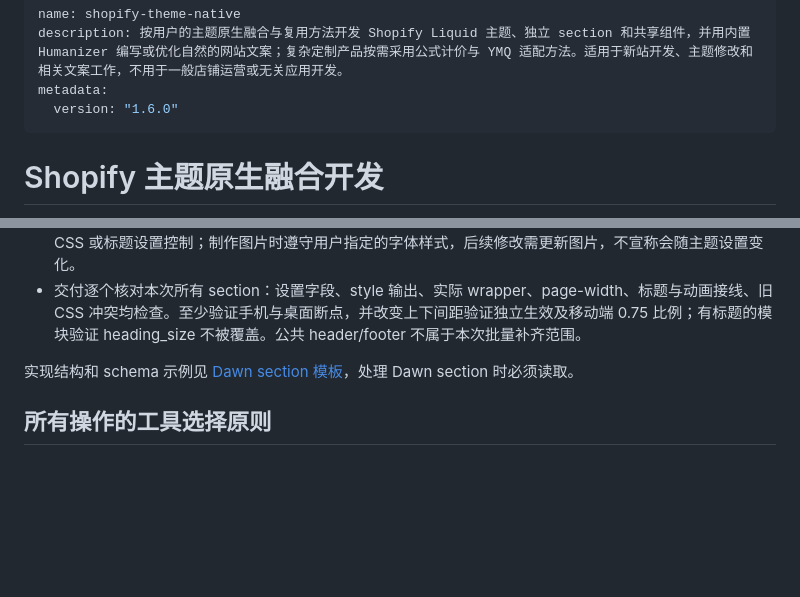
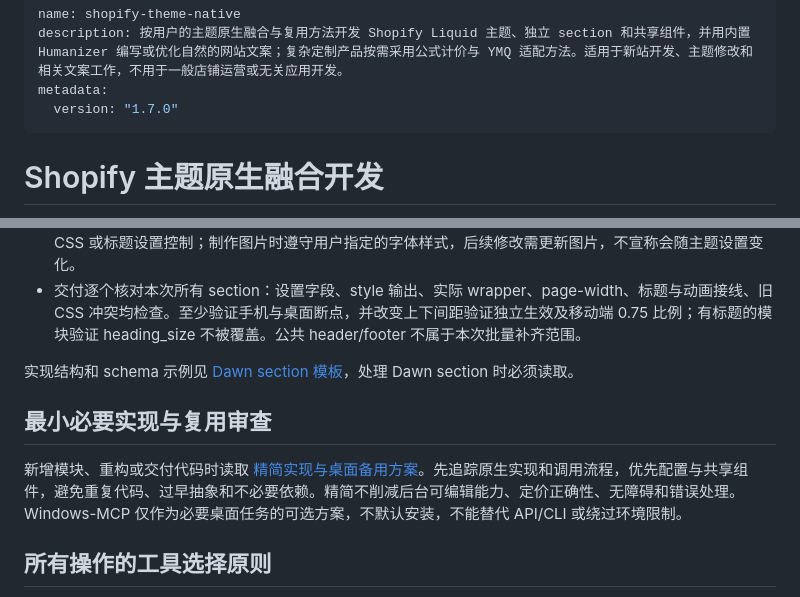
Before and after one commit to liao1204ya/shopify-theme-native, a Markdown page: skills/shopify-theme-native/SKILL.md, 2 parts joined by grey strips. Drawn GitHub-style; blank space fills up the shorter version.

```diff
--- a/skills/shopify-theme-native/SKILL.md
+++ b/skills/shopify-theme-native/SKILL.md
@@ -2,7 +2,7 @@
 name: shopify-theme-native
 description: 按用户的主题原生融合与复用方法开发 Shopify Liquid 主题、独立 section 和共享组件，并用内置 Humanizer 编写或优化自然的网站文案；复杂定制产品按需采用公式计价与 YMQ 适配方法。适用于新站开发、主题修改和相关文案工作，不用于一般店铺运营或无关应用开发。
 metadata:
-  version: "1.6.0"
+  version: "1.7.0"
 ---
 
 # Shopify 主题原生融合开发
@@ -43,6 +43,10 @@ metadata:
 - 交付逐个核对本次所有 section：设置字段、style 输出、实际 wrapper、page-width、标题与动画接线、旧 CSS 冲突均检查。至少验证手机与桌面断点，并改变上下间距验证独立生效及移动端 0.75 比例；有标题的模块验证 heading_size 不被覆盖。公共 header/footer 不属于本次批量补齐范围。
 
 实现结构和 schema 示例见 [Dawn section 模板](references/dawn-section.md)，处理 Dawn section 时必须读取。
+
+## 最小必要实现与复用审查
+
+新增模块、重构或交付代码时读取 [精简实现与桌面备用方案](references/lean-development.md)。先追踪原生实现和调用流程，优先配置与共享组件，避免重复代码、过早抽象和不必要依赖。精简不削减后台可编辑能力、定价正确性、无障碍和错误处理。Windows-MCP 仅作为必要桌面任务的可选方案，不默认安装，不能替代 API/CLI 或绕过环境限制。
 
 ## 所有操作的工具选择原则
 
```
Also changed, not shown: README.md (+6 -1 lines), 1 other file.
